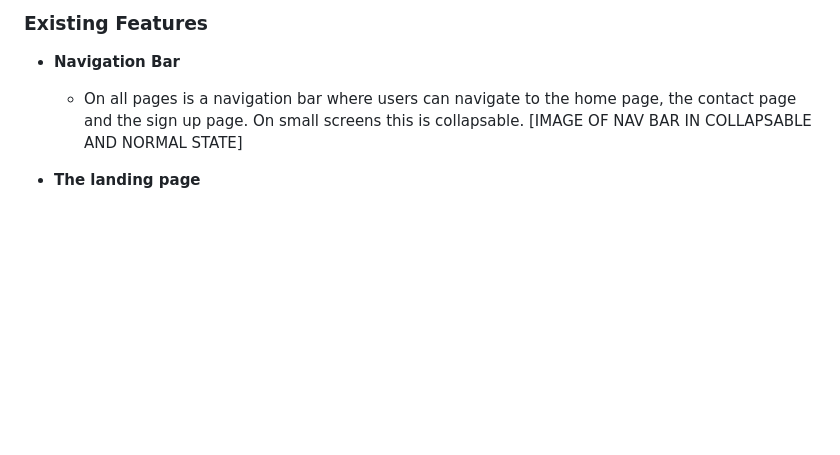
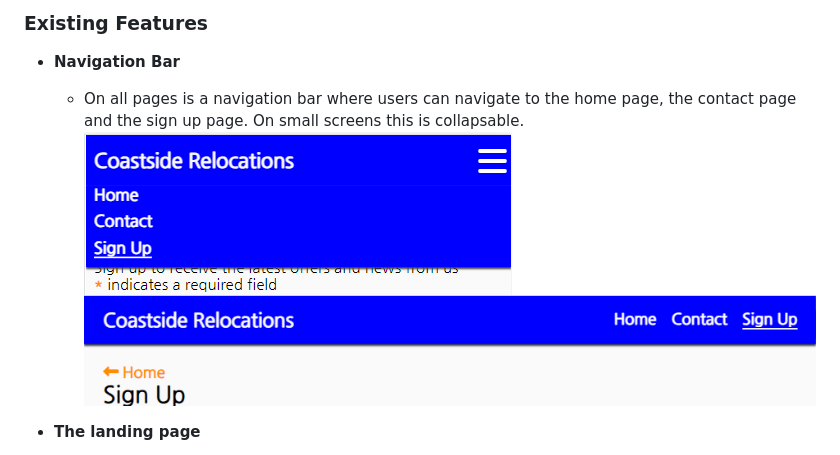
Before and after one commit to 12kharris/Coastside-Relocations, a Markdown page: README.md, the part around the change. GitHub-like rendering; blank space fills up the shorter version.

Commit message:
Add final images to readme file

```diff
--- a/README.md
+++ b/README.md
@@ -10,7 +10,9 @@ Coastside Relocations is a webiite which advertises a portfolio of properties in
 
 - __Navigation Bar__
 
-  - On all pages is a navigation bar where users can navigate to the home page, the contact page and the sign up page. On small screens this is collapsable. [IMAGE OF NAV BAR IN COLLAPSABLE AND NORMAL STATE]
+  - On all pages is a navigation bar where users can navigate to the home page, the contact page and the sign up page. On small screens this is collapsable.
+![Collapsable navbar](https://github.com/12kharris/Coastside-Relocations/blob/main/assets/images/readme-images/coastside-smallnav.png?raw=true)
+![Large navbar](https://github.com/12kharris/Coastside-Relocations/blob/main/assets/images/readme-images/coastside-largenav.png?raw=true)
 
 - __The landing page__
 
```
